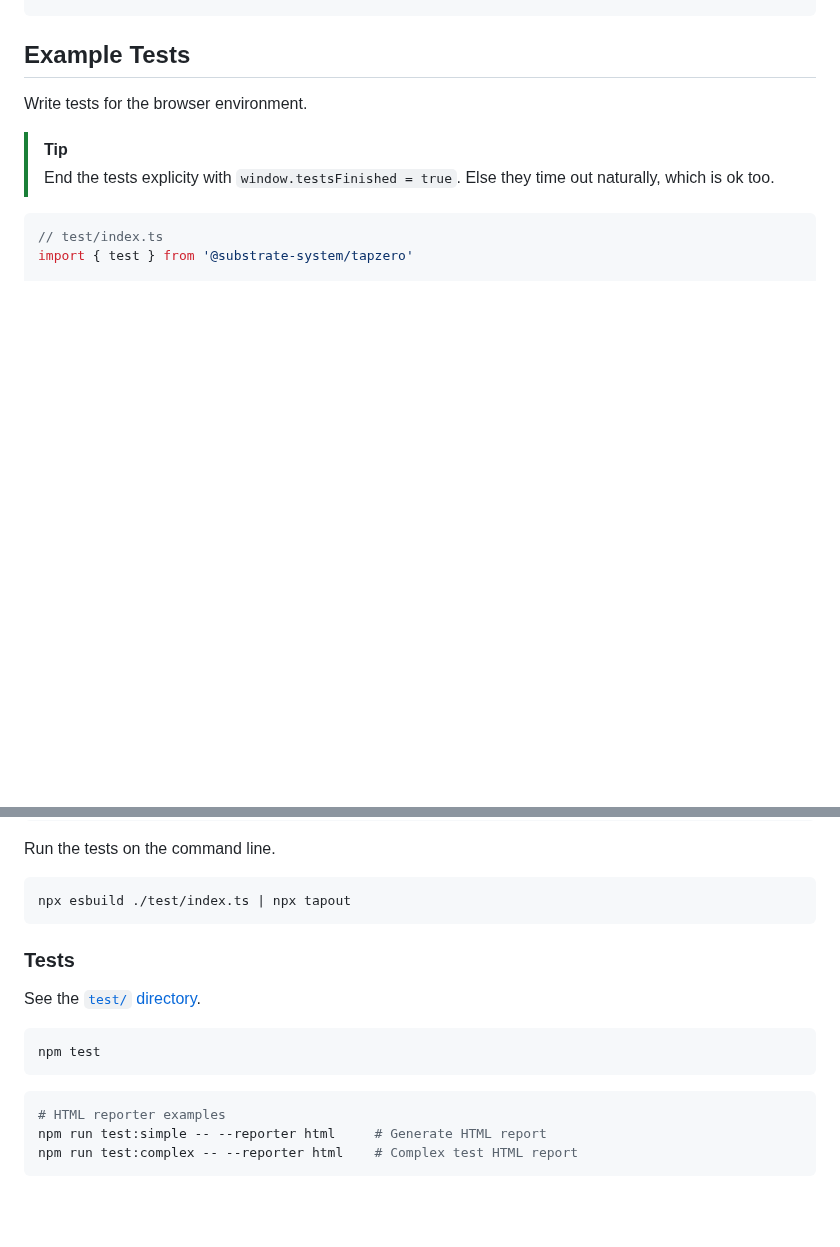
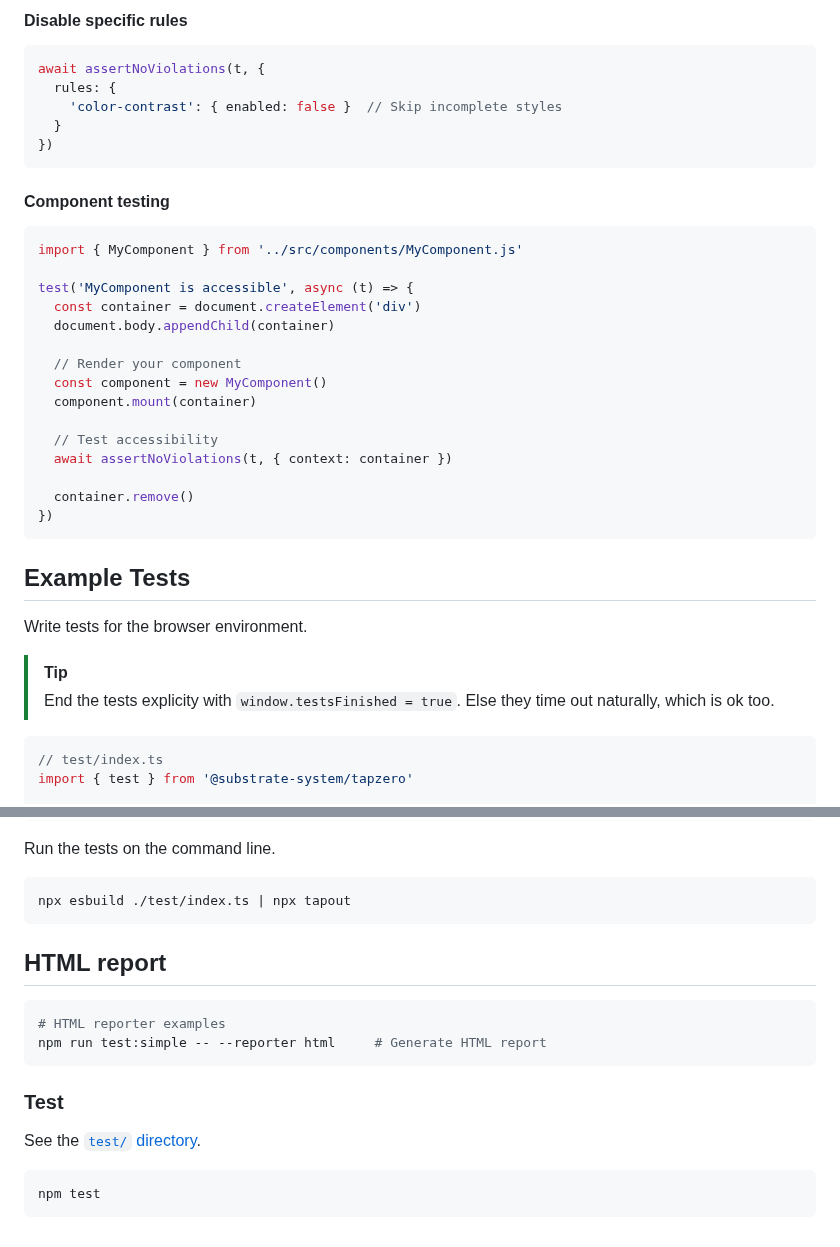
Before and after one commit to substrate-system/tapout, a Markdown page: README.md, 2 parts joined by grey strips. Drawn GitHub-style; blank space fills up the shorter version.

````diff
--- a/README.md
+++ b/README.md
@@ -256,3 +428,31 @@ git push
+#### Disable specific rules
+
+```js
+await assertNoViolations(t, {
+  rules: {
+    'color-contrast': { enabled: false }  // Skip incomplete styles
+  }
+})
+```
+
+#### Component testing
+
+```js
+import { MyComponent } from '../src/components/MyComponent.js'
+
+test('MyComponent is accessible', async (t) => {
+  const container = document.createElement('div')
+  document.body.appendChild(container)
+
+  // Render your component
+  const component = new MyComponent()
+  component.mount(container)
+
+  // Test accessibility
+  await assertNoViolations(t, { context: container })
+
+  container.remove()
+})
 ```
 
 ## Example Tests
@@ -283,17 +483,16 @@ Run the tests on the command line.
 npx esbuild ./test/index.ts | npx tapout
 ```
 
+## HTML report
+```sh
+# HTML reporter examples
+npm run test:simple -- --reporter html     # Generate HTML report
+```
 
-### Tests
+### Test
 
 See the [`test/` directory](./test/).
 
 ```bash
 npm test
 ```
-
-```sh
-# HTML reporter examples
-npm run test:simple -- --reporter html     # Generate HTML report
-npm run test:complex -- --reporter html    # Complex test HTML report
-```
````
Also changed, not shown: other parts of README.md (+174 -2 lines).
